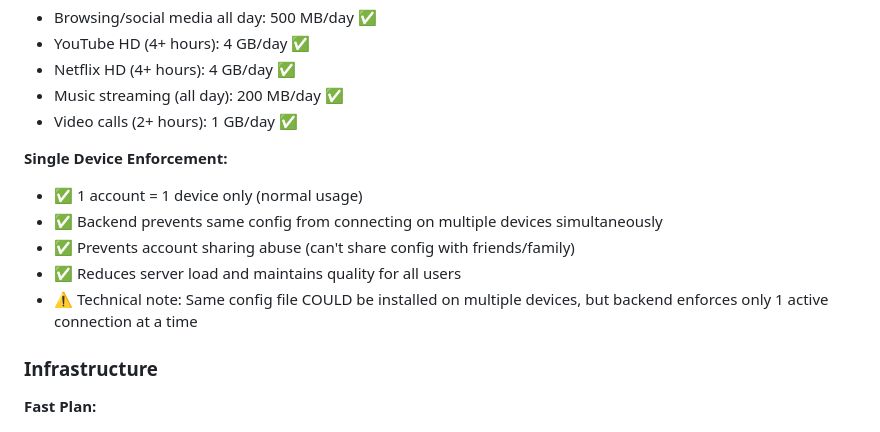
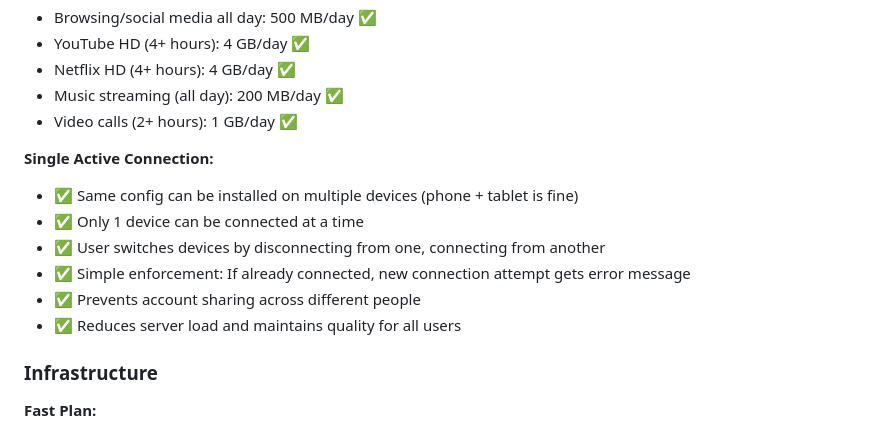
Before and after one commit to modirniya/netcloak-website, a Markdown page: DECISIONS.md, the part around the change. Drawn GitHub-style.

Commit message:
Clarify: Multi-device installation is normal, not abuse
Changes:
- Update 'Single Device Enforcement' → 'Single Active Connection'
- Clarify: Same config can be on phone + tablet (normal usage)
- User simply disconnects from one device to use another
- Backend enforces: Only 1 active connection at a time
- Error message stays friendly: 'Already connected on another device'

Rationale:
- Installing config on multiple personal devices is legitimate use case
- Not abuse, just normal behavior (phone + tablet)
- Enforcement is simple: 1 connection active, not 1 installation
- No drama, easy to understand

```diff
--- a/DECISIONS.md
+++ b/DECISIONS.md
@@ -199,12 +199,13 @@ Shop profit:   ₱2,800/month passive income
 - Music streaming (all day): 200 MB/day ✅
 - Video calls (2+ hours): 1 GB/day ✅
 
-**Single Device Enforcement:**
-- ✅ 1 account = 1 device only (normal usage)
-- ✅ Backend prevents same config from connecting on multiple devices simultaneously
-- ✅ Prevents account sharing abuse (can't share config with friends/family)
+**Single Active Connection:**
+- ✅ Same config can be installed on multiple devices (phone + tablet is fine)
+- ✅ Only 1 device can be connected at a time
+- ✅ User switches devices by disconnecting from one, connecting from another
+- ✅ Simple enforcement: If already connected, new connection attempt gets error message
+- ✅ Prevents account sharing across different people
 - ✅ Reduces server load and maintains quality for all users
-- ⚠️ Technical note: Same config file COULD be installed on multiple devices, but backend enforces only 1 active connection at a time
 
 ### Infrastructure
 
```
